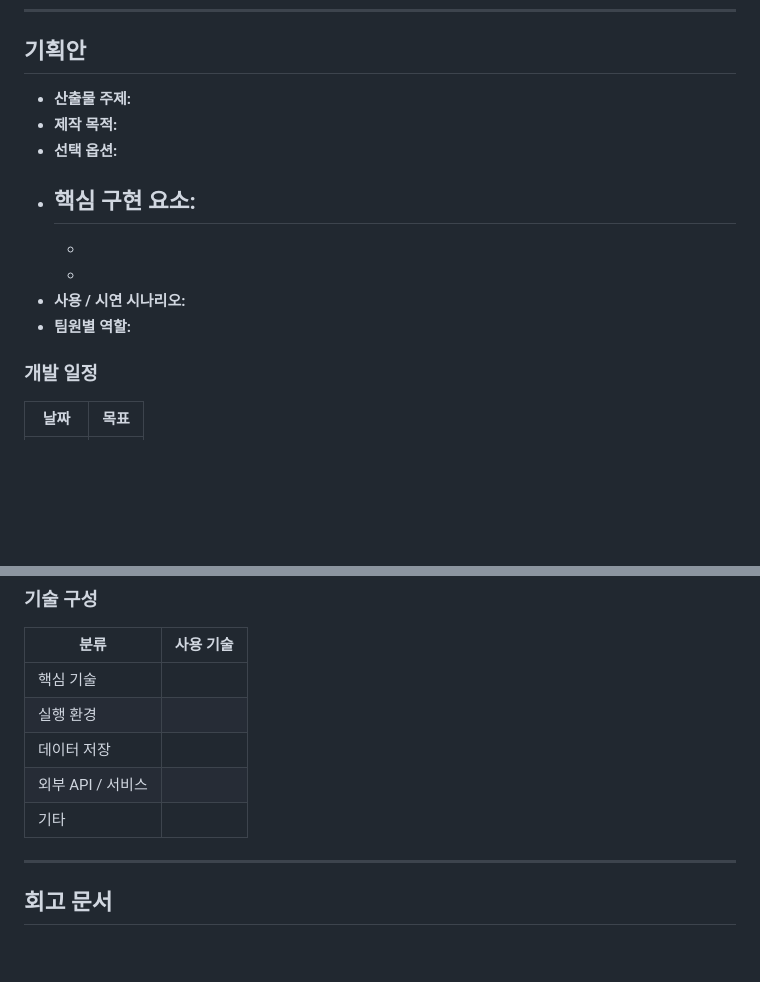
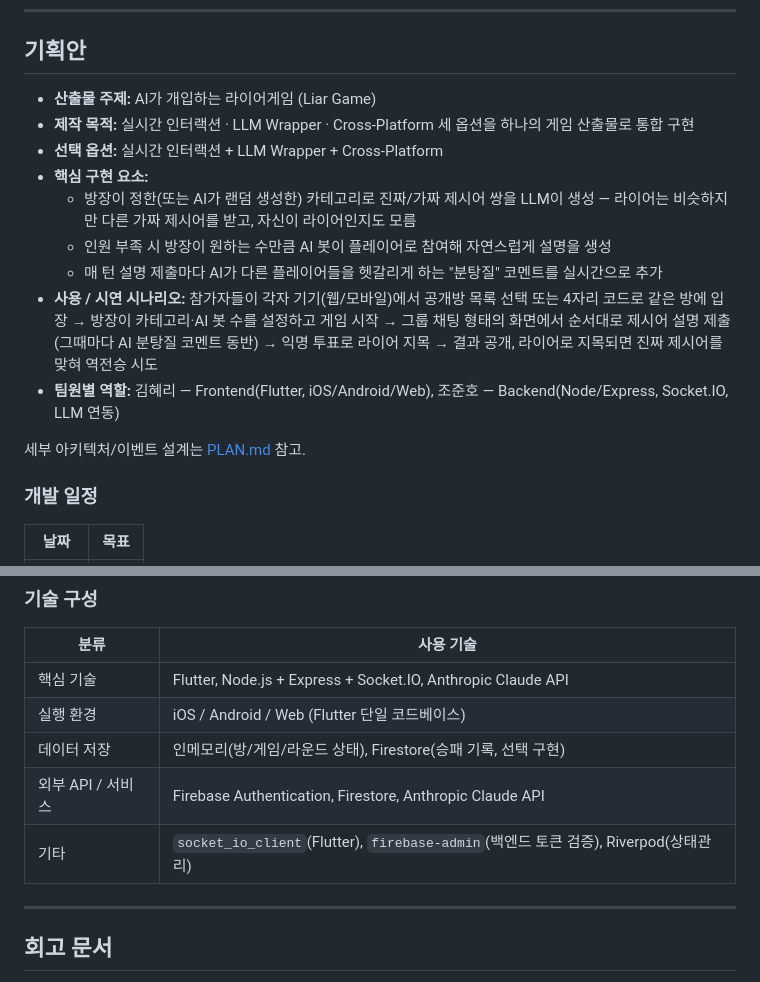
Before and after one commit to madcamp-official/26s-w2-c3-06, a Markdown page: README.md, 2 parts joined by grey strips. Rendered like a GitHub page; blank space fills up the shorter version.

Commit message:
docs: add implementation plan and fill README with liar game design
Co-Authored-By: Claude Sonnet 5 <noreply@anthropic.com>

```diff
--- a/README.md
+++ b/README.md
@@ -37,15 +37,17 @@
 
 ## 기획안
 
-- **산출물 주제:**
-- **제작 목적:**
-- **선택 옵션:**
+- **산출물 주제:** AI가 개입하는 라이어게임 (Liar Game)
+- **제작 목적:** 실시간 인터랙션 · LLM Wrapper · Cross-Platform 세 옵션을 하나의 게임 산출물로 통합 구현
+- **선택 옵션:** 실시간 인터랙션 + LLM Wrapper + Cross-Platform
 - **핵심 구현 요소:**
-  -
-  -
-  -
-- **사용 / 시연 시나리오:**
-- **팀원별 역할:**
+  - 방장이 정한(또는 AI가 랜덤 생성한) 카테고리로 진짜/가짜 제시어 쌍을 LLM이 생성 — 라이어는 비슷하지만 다른 가짜 제시어를 받고, 자신이 라이어인지도 모름
+  - 인원 부족 시 방장이 원하는 수만큼 AI 봇이 플레이어로 참여해 자연스럽게 설명을 생성
+  - 매 턴 설명 제출마다 AI가 다른 플레이어들을 헷갈리게 하는 "분탕질" 코멘트를 실시간으로 추가
+- **사용 / 시연 시나리오:** 참가자들이 각자 기기(웹/모바일)에서 공개방 목록 선택 또는 4자리 코드로 같은 방에 입장 → 방장이 카테고리·AI 봇 수를 설정하고 게임 시작 → 그룹 채팅 형태의 화면에서 순서대로 제시어 설명 제출(그때마다 AI 분탕질 코멘트 동반) → 익명 투표로 라이어 지목 → 결과 공개, 라이어로 지목되면 진짜 제시어를 맞혀 역전승 시도
+- **팀원별 역할:** 김혜리 — Frontend(Flutter, iOS/Android/Web), 조준호 — Backend(Node/Express, Socket.IO, LLM 연동)
+
+세부 아키텍처/이벤트 설계는 [PLAN.md](./PLAN.md) 참고.
 
 ### 개발 일정
 
@@ -122,11 +132,11 @@ npm run dev   # 또는 python main.py 등
 
 | 분류 | 사용 기술 |
 |---|---|
-| 핵심 기술 |  |
-| 실행 환경 |  |
-| 데이터 저장 |  |
-| 외부 API / 서비스 |  |
-| 기타 |  |
+| 핵심 기술 | Flutter, Node.js + Express + Socket.IO, Anthropic Claude API |
+| 실행 환경 | iOS / Android / Web (Flutter 단일 코드베이스) |
+| 데이터 저장 | 인메모리(방/게임/라운드 상태), Firestore(승패 기록, 선택 구현) |
+| 외부 API / 서비스 | Firebase Authentication, Firestore, Anthropic Claude API |
+| 기타 | `socket_io_client`(Flutter), `firebase-admin`(백엔드 토큰 검증), Riverpod(상태관리) |
 
 ---
 
```
Also changed, not shown: other parts of README.md (+19 -11 lines), PLAN.md (added, +200 -0 lines).
